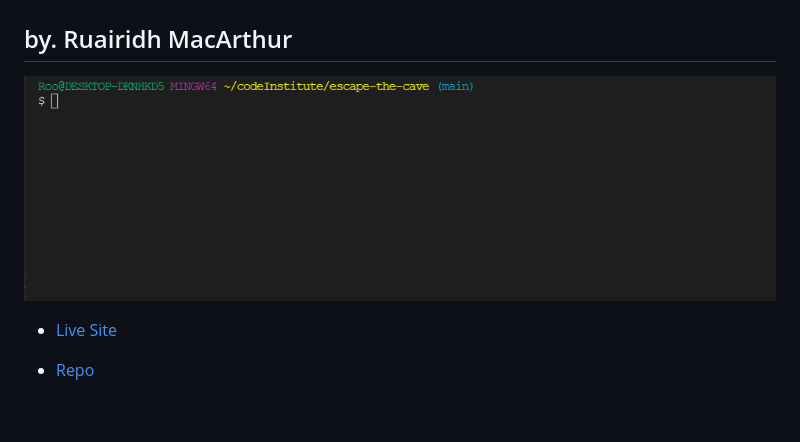
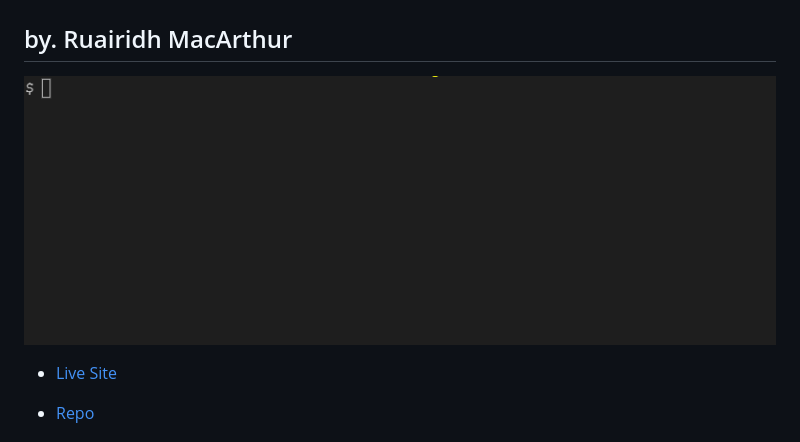
Before and after one commit to roomacarthur/escape-the-cave, a Markdown page: README.md, the part around the change. GitHub-like rendering; pictures changed too: assets/images/example1.gif (added); blank space fills up the shorter version.

Commit message:
updated live example in README.md

```diff
--- a/README.md
+++ b/README.md
@@ -1,7 +1,7 @@
 # Escape The Cave
 ## by. Ruairidh MacArthur
 
-![Escape the Cave live example](assets/images/example.gif)
+![Escape the Cave live example](assets/images/example1.gif)
 
 - [Live Site](https://escape-the-cave.herokuapp.com/)
 
```
